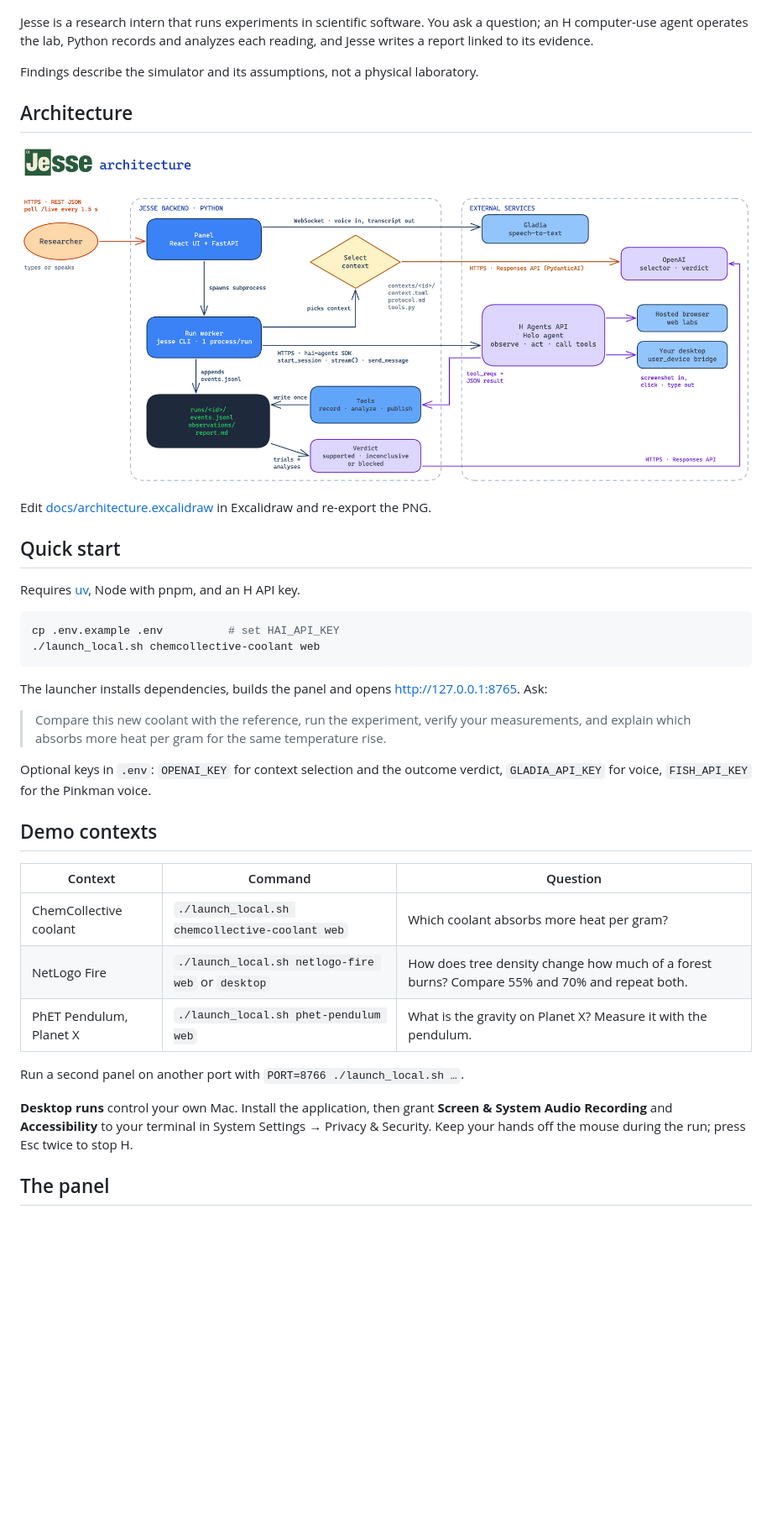
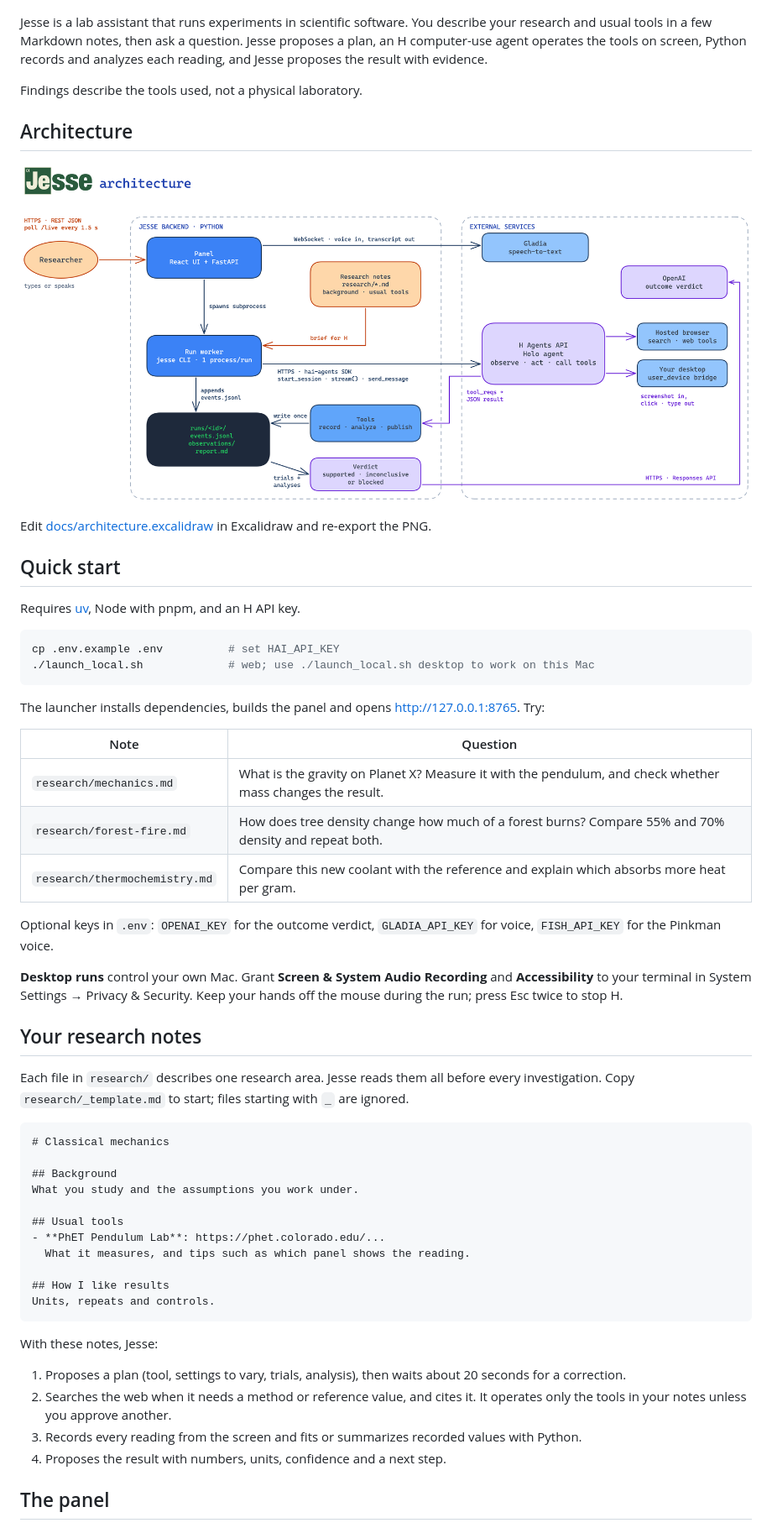
Before and after one commit to dirdr/Jesse, a Markdown page: README.md, the part around one of its changes. Shown at 84% size. GitHub-like rendering; pictures changed too: docs/assets/architecture.png; blank space fills up the shorter version.

Commit message:
docs: describe research notes workflow and update architecture

````diff
--- a/README.md
+++ b/README.md
@@ -1,8 +1,8 @@
 ![Jesse](jesse.png)
 
-Jesse is a research intern that runs experiments in scientific software. You ask a question; an H computer-use agent operates the lab, Python records and analyzes each reading, and Jesse writes a report linked to its evidence.
+Jesse is a lab assistant that runs experiments in scientific software. You describe your research and usual tools in a few Markdown notes, then ask a question. Jesse proposes a plan, an H computer-use agent operates the tools on screen, Python records and analyzes each reading, and Jesse proposes the result with evidence.
 
-Findings describe the simulator and its assumptions, not a physical laboratory.
+Findings describe the tools used, not a physical laboratory.
 
 ## Architecture
 
@@ -16,26 +16,45 @@ Requires [uv](https://docs.astral.sh/uv/), Node with pnpm, and an H API key.
 
 ```sh
 cp .env.example .env          # set HAI_API_KEY
-./launch_local.sh chemcollective-coolant web
+./launch_local.sh             # web; use ./launch_local.sh desktop to work on this Mac
 ```
 
-The launcher installs dependencies, builds the panel and opens http://127.0.0.1:8765. Ask:
+The launcher installs dependencies, builds the panel and opens http://127.0.0.1:8765. Try:
 
-> Compare this new coolant with the reference, run the experiment, verify your measurements, and explain which absorbs more heat per gram for the same temperature rise.
+| Note | Question |
+| --- | --- |
+| `research/mechanics.md` | What is the gravity on Planet X? Measure it with the pendulum, and check whether mass changes the result. |
+| `research/forest-fire.md` | How does tree density change how much of a forest burns? Compare 55% and 70% density and repeat both. |
+| `research/thermochemistry.md` | Compare this new coolant with the reference and explain which absorbs more heat per gram. |
 
-Optional keys in `.env`: `OPENAI_KEY` for context selection and the outcome verdict, `GLADIA_API_KEY` for voice, `FISH_API_KEY` for the Pinkman voice.
+Optional keys in `.env`: `OPENAI_KEY` for the outcome verdict, `GLADIA_API_KEY` for voice, `FISH_API_KEY` for the Pinkman voice.
 
-## Demo contexts
+**Desktop runs** control your own Mac. Grant **Screen & System Audio Recording** and **Accessibility** to your terminal in System Settings → Privacy & Security. Keep your hands off the mouse during the run; press Esc twice to stop H.
 
-| Context | Command | Question |
-| --- | --- | --- |
-| ChemCollective coolant | `./launch_local.sh chemcollective-coolant web` | Which coolant absorbs more heat per gram? |
-| NetLogo Fire | `./launch_local.sh netlogo-fire web` or `desktop` | How does tree density change how much of a forest burns? Compare 55% and 70% and repeat both. |
-| PhET Pendulum, Planet X | `./launch_local.sh phet-pendulum web` | What is the gravity on Planet X? Measure it with the pendulum. |
+## Your research notes
 
-Run a second panel on another port with `PORT=8766 ./launch_local.sh …`.
+Each file in `research/` describes one research area. Jesse reads them all before every investigation. Copy `research/_template.md` to start; files starting with `_` are ignored.
 
-**Desktop runs** control your own Mac. Install the application, then grant **Screen & System Audio Recording** and **Accessibility** to your terminal in System Settings → Privacy & Security. Keep your hands off the mouse during the run; press Esc twice to stop H.
+```markdown
+# Classical mechanics
+
+## Background
+What you study and the assumptions you work under.
+
+## Usual tools
+- **PhET Pendulum Lab**: https://phet.colorado.edu/...
+  What it measures, and tips such as which panel shows the reading.
+
+## How I like results
+Units, repeats and controls.
+```
+
+With these notes, Jesse:
+
+1. Proposes a plan (tool, settings to vary, trials, analysis), then waits about 20 seconds for a correction.
+2. Searches the web when it needs a method or reference value, and cites it. It operates only the tools in your notes unless you approve another.
+3. Records every reading from the screen and fits or summarizes recorded values with Python.
+4. Proposes the result with numbers, units, confidence and a next step.
 
 ## The panel
 
````
Also changed, not shown: other parts of README.md (+8 -24 lines), AGENT.md (+21 -24 lines), 1 other file.
